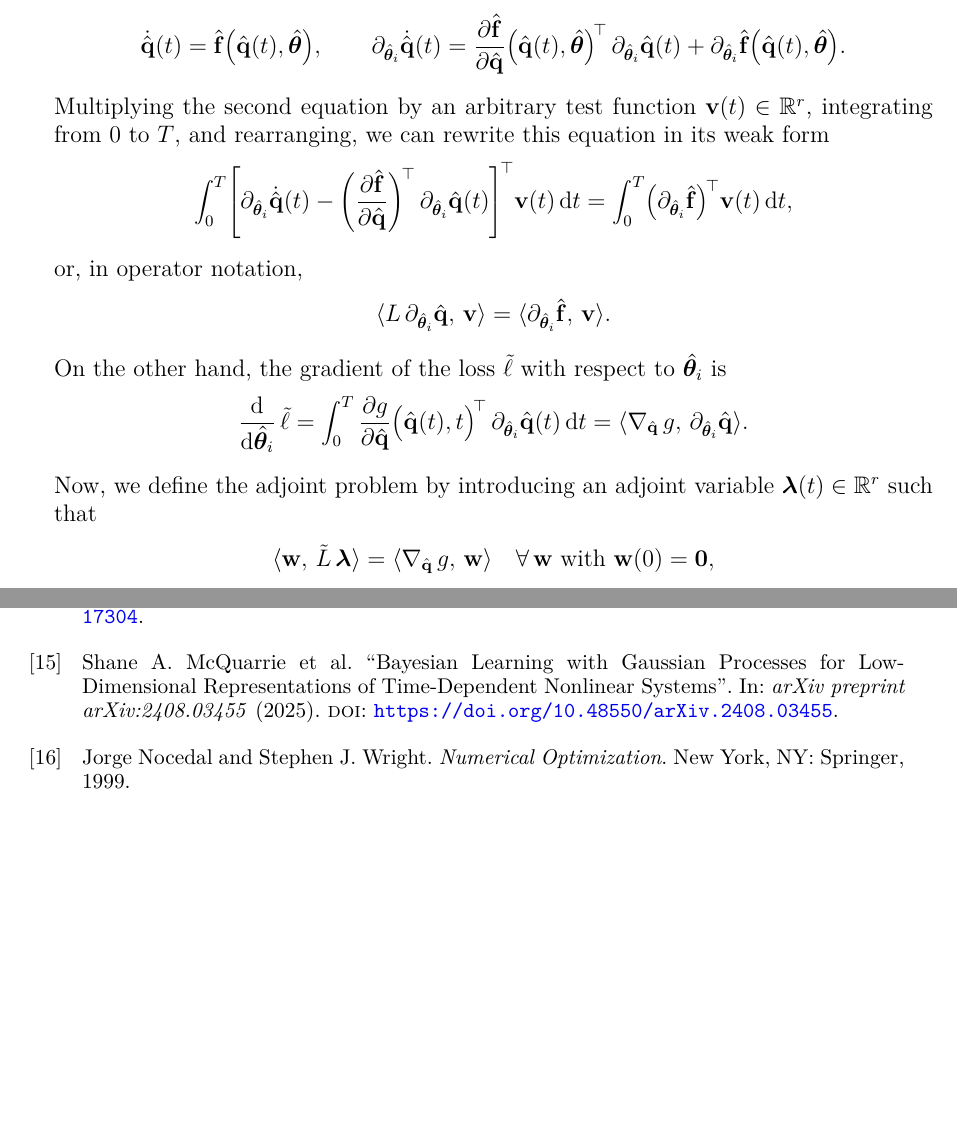
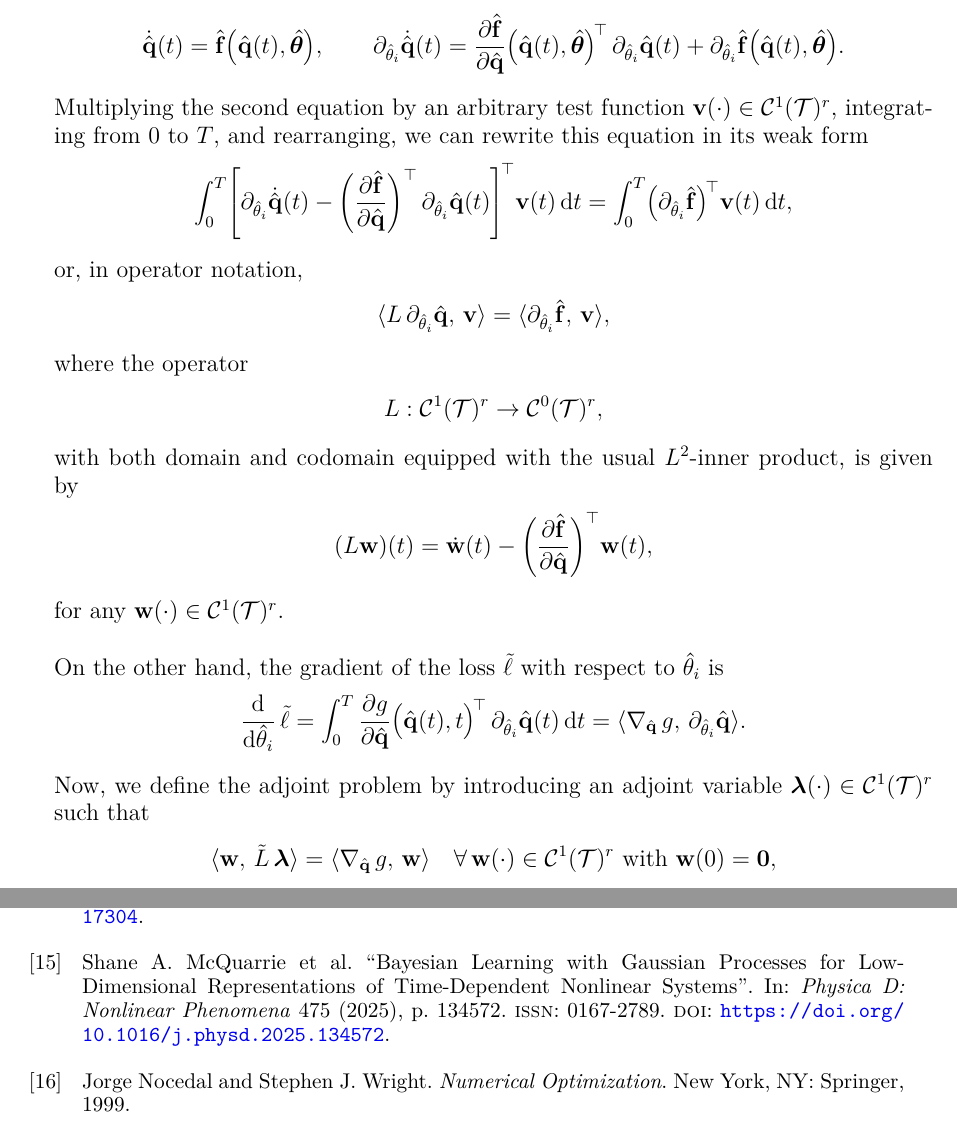
Before and after one commit to fragarat/MasterThesis, a LaTeX thesis (msc_thesis.tex, which reads chapters/chapter3.tex, references.bib): two parts of pages 27 and 56 of 68, joined at a grey line, cut so that both start at the same text, the shorter picture padded with empty space. Compiled offline with pdfLaTeX.

Commit message:
Updates from Overleaf

```diff
--- a/chapters/chapter3.tex
+++ b/chapters/chapter3.tex
@@ -244,41 +244,47 @@ We defer the computation of $\nabla_{\hat{\mathbf{q}}}~g$, along with the remain
 
 \subsection*{Proof (Sensitivity Analysis of the Primal Problem)}
 
-We start from the \emph{primal} sensitivity equations for the state $\hat{\mathbf{q}}(t)$ and parameters $\hat{\bm{\theta}}_i$ for $i=1,\dots,d$:\\
+We start from the \emph{primal} sensitivity equations for the state $\hat{\mathbf{q}}(t)$ and parameters $\hat{\theta}_i$ for $i=1,\dots,d$:\\
 $$\dot{\hat{\mathbf{q}}}(t)
 = \hat{\mathbf{f}}\bigl(\hat{\mathbf{q}}(t),\hat{\bm{\theta}}\bigr),
 \qquad
-\partial_{\hat{\bm{\theta}}_i}\dot{\hat{\mathbf{q}}}(t)
+\partial_{\hat{\theta}_i}\dot{\hat{\mathbf{q}}}(t)
 = \frac{\partial \hat{\mathbf{f}}}{\partial \hat{\mathbf{q}}}
   \bigl(\hat{\mathbf{q}}(t),\hat{\bm{\theta}}\bigr)^{\!\top}
-  \,\partial_{\hat{\bm{\theta}}_i}\hat{\mathbf{q}}(t)
-+ \partial_{\hat{\bm{\theta}}_i}\hat{\mathbf{f}}
+  \,\partial_{\hat{\theta}_i}\hat{\mathbf{q}}(t)
++ \partial_{\hat{\theta}_i}\hat{\mathbf{f}}
   \bigl(\hat{\mathbf{q}}(t),\hat{\bm{\theta}}\bigr).$$
-Multiplying the second equation by an arbitrary test function $\mathbf{v}(t)\in\mathbb{R}^r$, integrating from $0$ to $T$, and rearranging, we can rewrite this equation in its weak form\\
+Multiplying the second equation by an arbitrary test function $\mathbf{v}(\cdot)\in\mathcal{C}^1(\mathcal{T})^r$, integrating from $0$ to $T$, and rearranging, we can rewrite this equation in its weak form\\
 $$\int_{0}^{T}
 \Biggl[
-  \partial_{\hat{\bm{\theta}}_i}\dot{\hat{\mathbf{q}}}(t)
-  - \biggl(\dfrac{\partial \hat{\mathbf{f}}}{\partial \hat{\mathbf{q}}}\biggr)^{\!\top}\,
-    \partial_{\hat{\bm{\theta}}_i}\hat{\mathbf{q}}(t)
+  \partial_{\hat{\theta}_i}\dot{\hat{\mathbf{q}}}(t)
+  - \biggl(\dfrac{\partial \hat{\mathbf{f}}}{\partial \hat{\mathbf{q}}}\biggr)^{\top}\,
+    \partial_{\hat{\theta}_i}\hat{\mathbf{q}}(t)
 \Biggr]^{\!\top}
 \mathbf{v}(t)\,\mathrm{d}t
 =
 \int_{0}^{T}
-\bigl(\partial_{\hat{\bm{\theta}}_i}\hat{\mathbf{f}}\bigr)^{\!\top}
+\bigl(\partial_{\hat{\theta}_i}\hat{\mathbf{f}}\bigr)^{\!\top}
 \mathbf{v}(t)\,\mathrm{d}t,$$
 or, in operator notation,\\
-$$\langle L\,\partial_{\hat{\bm{\theta}}_i}\hat{\mathbf{q}},\,\mathbf{v}\rangle
-= \langle \partial_{\hat{\bm{\theta}}_i}\hat{\mathbf{f}},\,\mathbf{v}\rangle.$$
-On the other hand, the gradient of the loss $\tilde{\ell}$ with respect to $\hat{\bm{\theta}}_i$ is\\
-$$\frac{\mathrm{d}}{\mathrm{d}\hat{\bm{\theta}}_i}\,\tilde\ell
+$$\langle L\,\partial_{\hat{\theta}_i}\hat{\mathbf{q}},\,\mathbf{v}\rangle
+= \langle \partial_{\hat{\theta}_i}\hat{\mathbf{f}},\,\mathbf{v}\rangle,$$
+where the operator\\
+$$ L: \mathcal{C}^1(\mathcal{T})^r\to\mathcal{C}^0(\mathcal{T})^r,$$
+with both domain and codomain equipped with the usual $L^2$-inner product, is given by\\
+$$(L\mathbf{w})(t) = \dot{\mathbf{w}}(t) - \biggl(\dfrac{\partial \hat{\mathbf{f}}}{\partial \hat{\mathbf{q}}}\biggr)^{\top}\mathbf{w}(t),$$
+for any $\mathbf{w}(\cdot)\in\mathcal{C}^1(\mathcal{T})^r$.
+
+On the other hand, the gradient of the loss $\tilde{\ell}$ with respect to $\hat{\theta}_i$ is\\
+$$\frac{\mathrm{d}}{\mathrm{d}\hat{\theta}_i}\,\tilde\ell
 = \int_{0}^{T}
 \frac{\partial g}{\partial \hat{\mathbf{q}}}\bigl(\hat{\mathbf{q}}(t),t\bigr)^{\!\top}
-\,\partial_{\hat{\bm{\theta}}_i}\hat{\mathbf{q}}(t)\,\mathrm{d}t
-= \langle \nabla_{\hat{\mathbf{q}}}\,g,\,\partial_{\hat{\bm{\theta}}_i}\hat{\mathbf{q}}\rangle.$$
-Now, we define the adjoint problem by introducing an adjoint variable $\bm{\lambda}(t)\in\mathbb{R}^r$ such that\\
+\,\partial_{\hat{\theta}_i}\hat{\mathbf{q}}(t)\,\mathrm{d}t
+= \langle \nabla_{\hat{\mathbf{q}}}\,g,\,\partial_{\hat{\theta}_i}\hat{\mathbf{q}}\rangle.$$
+Now, we define the adjoint problem by introducing an adjoint variable $\bm{\lambda}(\cdot)\in\mathcal{C}^1(\mathcal{T})^r$ such that\\
 $$\langle \mathbf{w},\,\tilde L\,\bm{\lambda}\rangle
 = \langle \nabla_{\hat{\mathbf{q}}}\,g,\,\mathbf{w}\rangle
-\quad\forall\,\mathbf{w}\text{ with }\mathbf{w}(0)=\bm{0},$$
+\quad\forall\,\mathbf{w}(\cdot)\in\mathcal{C}^1(\mathcal{T})^r\text{ with }\mathbf{w}(0)=\bm{0},$$
 where $\tilde L$ is the adjoint of $L$.  By the definition of the adjoint operator this is equivalent to\\
 $$\langle L\,\mathbf{w},\,\bm{\lambda}\rangle
 = \langle \nabla_{\hat{\mathbf{q}}}\,g,\,\mathbf{w}\rangle.$$
--- a/references.bib
+++ b/references.bib
@@ -160,10 +160,13 @@
 
 @Article{mcquarrie2024bayesian,
   author  = {McQuarrie, Shane A. and Chaudhuri, Anirban and Willcox, Karen E. and Guo, Mengwu},
-  journal = {arXiv preprint arXiv:2408.03455},
+  journal = {Physica D: Nonlinear Phenomena},
   title   = {{B}ayesian {L}earning with {G}aussian {P}rocesses for {L}ow-{D}imensional {R}epresentations of {T}ime-{D}ependent {N}onlinear {S}ystems},
-  year    = {2025},
-  doi     = {https://doi.org/10.48550/arXiv.2408.03455},
+  volume = {475},
+  pages = {134572},
+  year = {2025},
+  issn = {0167-2789},
+  doi = {https://doi.org/10.1016/j.physd.2025.134572}
 }
 
 @InProceedings{mishra2020optimal,
```
Also changed, not shown: chapters/chapter3.tex (11 more changed lines).
